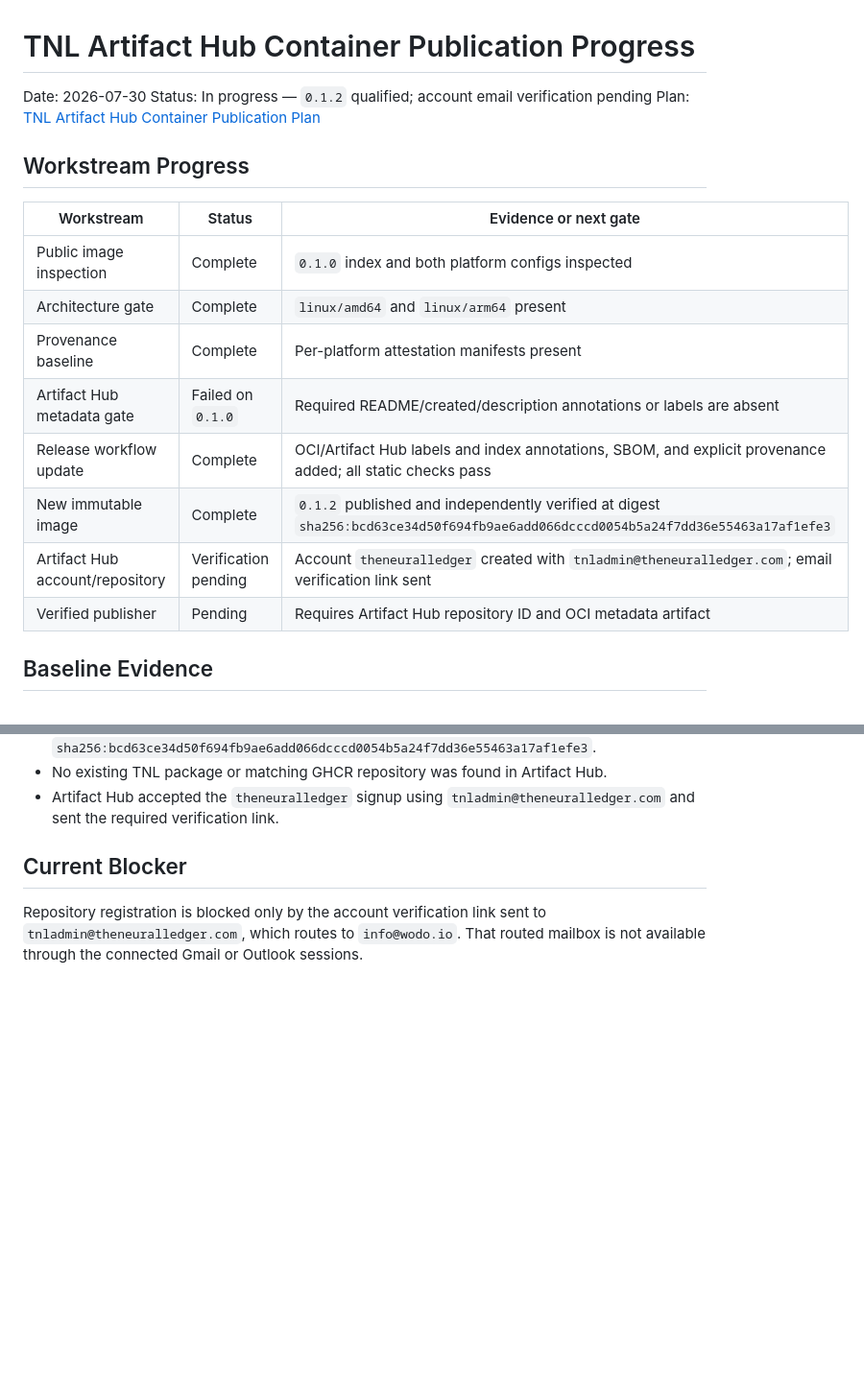
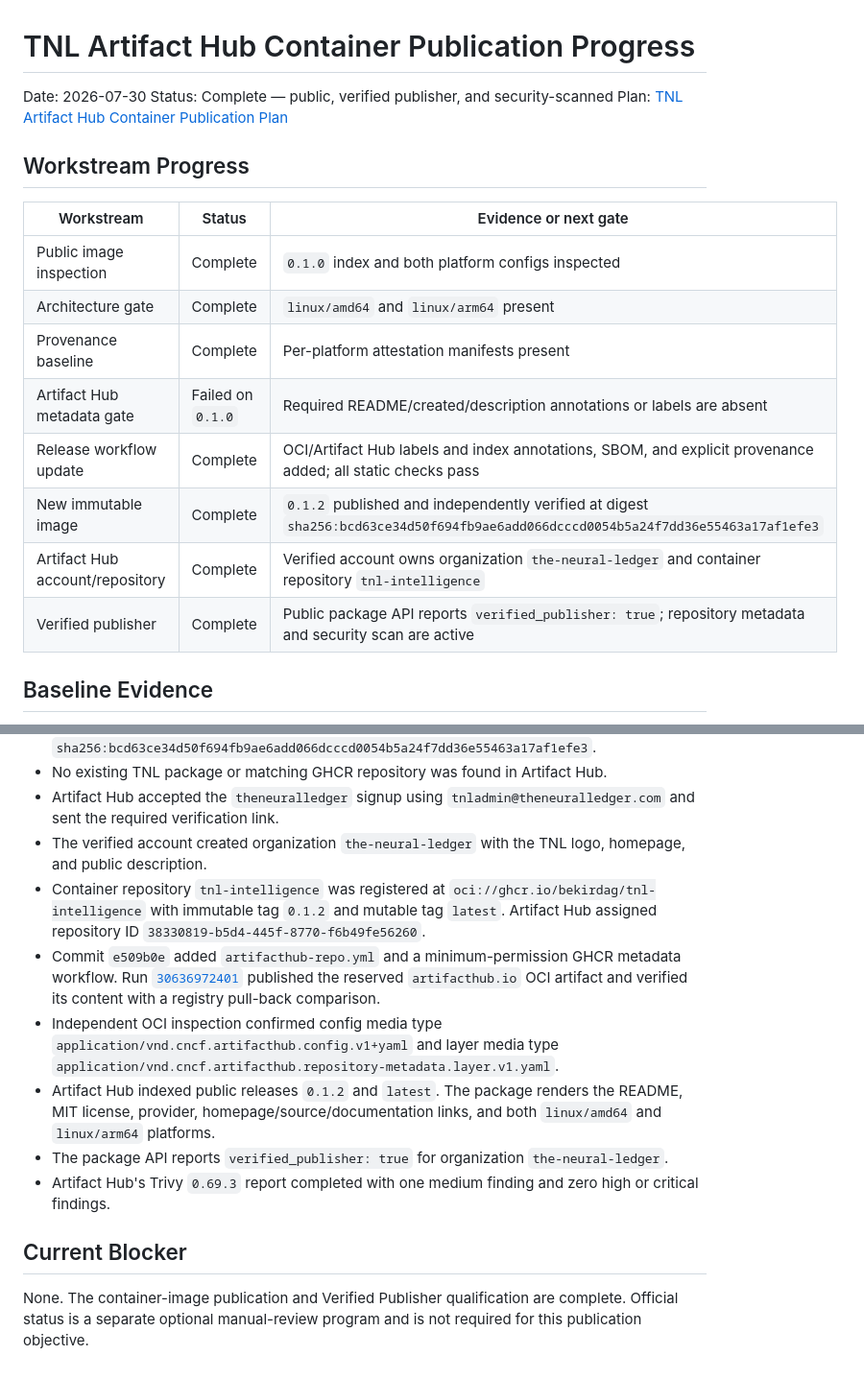
Before and after one commit to bekirdag/tnl-intelligence, a Markdown page: docs/planning/tnl-artifact-hub-container-publication-progress.md, 2 parts joined by grey strips. Shown at 96% size. Drawn GitHub-style; blank space fills up the shorter version.

Commit message:
Record completed Artifact Hub publication

```diff
--- a/docs/planning/tnl-artifact-hub-container-publication-progress.md
+++ b/docs/planning/tnl-artifact-hub-container-publication-progress.md
@@ -1,21 +1,21 @@
 # TNL Artifact Hub Container Publication Progress
 
 Date: 2026-07-30
-Status: In progress — `0.1.2` qualified; account email verification pending
+Status: Complete — public, verified publisher, and security-scanned
 Plan: [TNL Artifact Hub Container Publication Plan](tnl-artifact-hub-container-publication-plan.md)
 
 ## Workstream Progress
 
-| Workstream                      | Status             | Evidence or next gate                                                                                                                 |
-| ------------------------------- | ------------------ | ------------------------------------------------------------------------------------------------------------------------------------- |
-| Public image inspection         | Complete           | `0.1.0` index and both platform configs inspected                                                                                     |
-| Architecture gate               | Complete           | `linux/amd64` and `linux/arm64` present                                                                                               |
-| Provenance baseline             | Complete           | Per-platform attestation manifests present                                                                                            |
-| Artifact Hub metadata gate      | Failed on `0.1.0`  | Required README/created/description annotations or labels are absent                                                                  |
-| Release workflow update         | Complete           | OCI/Artifact Hub labels and index annotations, SBOM, and explicit provenance added; all static checks pass                            |
-| New immutable image             | Complete           | `0.1.2` published and independently verified at digest `sha256:bcd63ce34d50f694fb9ae6add066dcccd0054b5a24f7dd36e55463a17af1efe3` |
-| Artifact Hub account/repository | Verification pending | Account `theneuralledger` created with `tnladmin@theneuralledger.com`; email verification link sent |
-| Verified publisher              | Pending            | Requires Artifact Hub repository ID and OCI metadata artifact                                                                         |
+| Workstream                      | Status            | Evidence or next gate                                                                                                            |
+| ------------------------------- | ----------------- | -------------------------------------------------------------------------------------------------------------------------------- |
+| Public image inspection         | Complete          | `0.1.0` index and both platform configs inspected                                                                                |
+| Architecture gate               | Complete          | `linux/amd64` and `linux/arm64` present                                                                                          |
+| Provenance baseline             | Complete          | Per-platform attestation manifests present                                                                                       |
+| Artifact Hub metadata gate      | Failed on `0.1.0` | Required README/created/description annotations or labels are absent                                                             |
+| Release workflow update         | Complete          | OCI/Artifact Hub labels and index annotations, SBOM, and explicit provenance added; all static checks pass                       |
+| New immutable image             | Complete          | `0.1.2` published and independently verified at digest `sha256:bcd63ce34d50f694fb9ae6add066dcccd0054b5a24f7dd36e55463a17af1efe3` |
+| Artifact Hub account/repository | Complete          | Verified account owns organization `the-neural-ledger` and container repository `tnl-intelligence`                               |
+| Verified publisher              | Complete          | Public package API reports `verified_publisher: true`; repository metadata and security scan are active                          |
 
 ## Baseline Evidence
 
@@ -82,9 +82,30 @@ Plan: [TNL Artifact Hub Container Publication Plan](tnl-artifact-hub-container-p
 - No existing TNL package or matching GHCR repository was found in Artifact Hub.
 - Artifact Hub accepted the `theneuralledger` signup using
   `tnladmin@theneuralledger.com` and sent the required verification link.
+- The verified account created organization `the-neural-ledger` with the TNL
+  logo, homepage, and public description.
+- Container repository `tnl-intelligence` was registered at
+  `oci://ghcr.io/bekirdag/tnl-intelligence` with immutable tag `0.1.2` and
+  mutable tag `latest`. Artifact Hub assigned repository ID
+  `38330819-b5d4-445f-8770-f6b49fe56260`.
+- Commit `e509b0e` added `artifacthub-repo.yml` and a minimum-permission GHCR
+  metadata workflow. Run
+  [`30636972401`](https://github.com/bekirdag/tnl-intelligence/actions/runs/30636972401)
+  published the reserved `artifacthub.io` OCI artifact and verified its content
+  with a registry pull-back comparison.
+- Independent OCI inspection confirmed config media type
+  `application/vnd.cncf.artifacthub.config.v1+yaml` and layer media type
+  `application/vnd.cncf.artifacthub.repository-metadata.layer.v1.yaml`.
+- Artifact Hub indexed public releases `0.1.2` and `latest`. The package renders
+  the README, MIT license, provider, homepage/source/documentation links, and
+  both `linux/amd64` and `linux/arm64` platforms.
+- The package API reports `verified_publisher: true` for organization
+  `the-neural-ledger`.
+- Artifact Hub's Trivy `0.69.3` report completed with one medium finding and zero
+  high or critical findings.
 
 ## Current Blocker
 
-Repository registration is blocked only by the account verification link sent
-to `tnladmin@theneuralledger.com`, which routes to `info@wodo.io`. That routed
-mailbox is not available through the connected Gmail or Outlook sessions.
+None. The container-image publication and Verified Publisher qualification are
+complete. Official status is a separate optional manual-review program and is
+not required for this publication objective.
```
Also changed, not shown: docs/planning/tnl-artifact-hub-container-publication-plan.md (+1 -1 lines).
